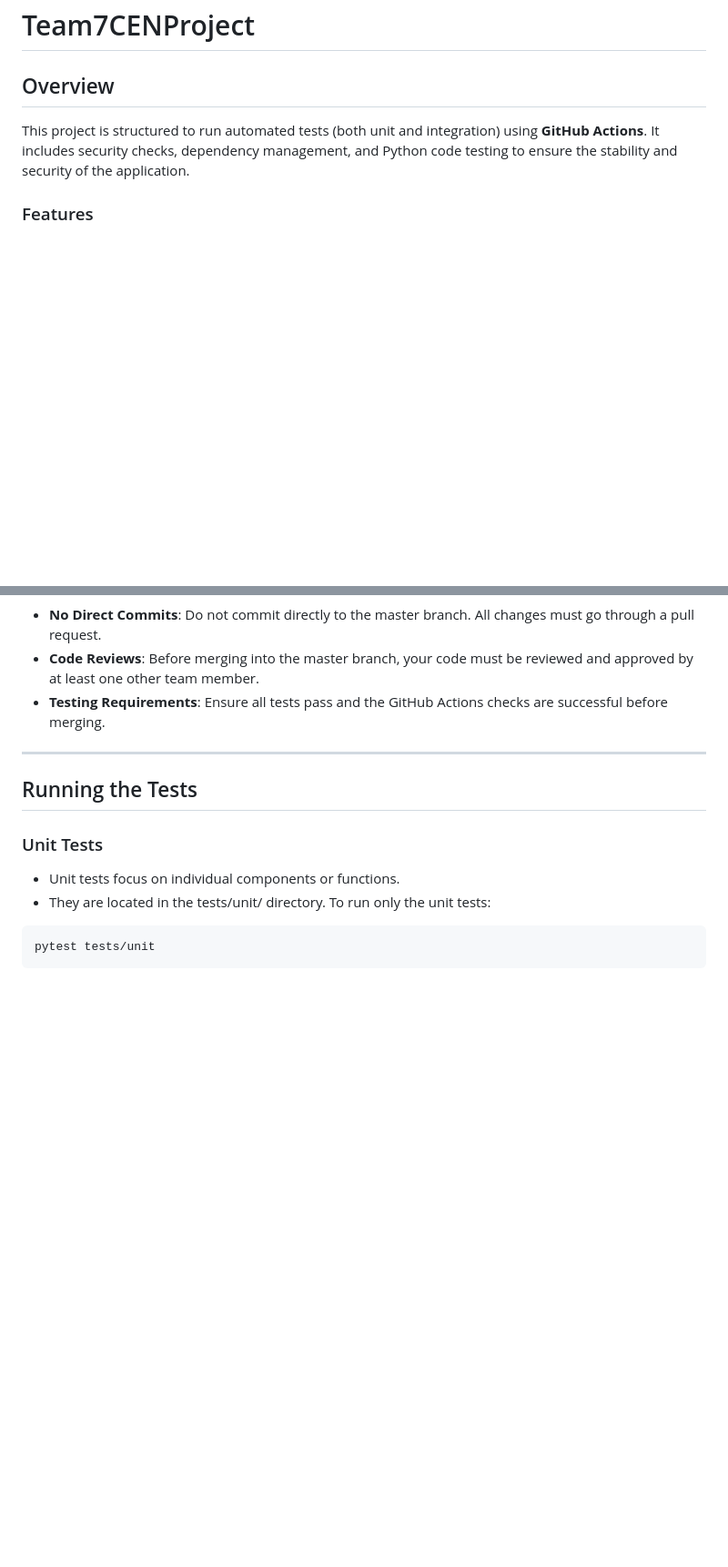
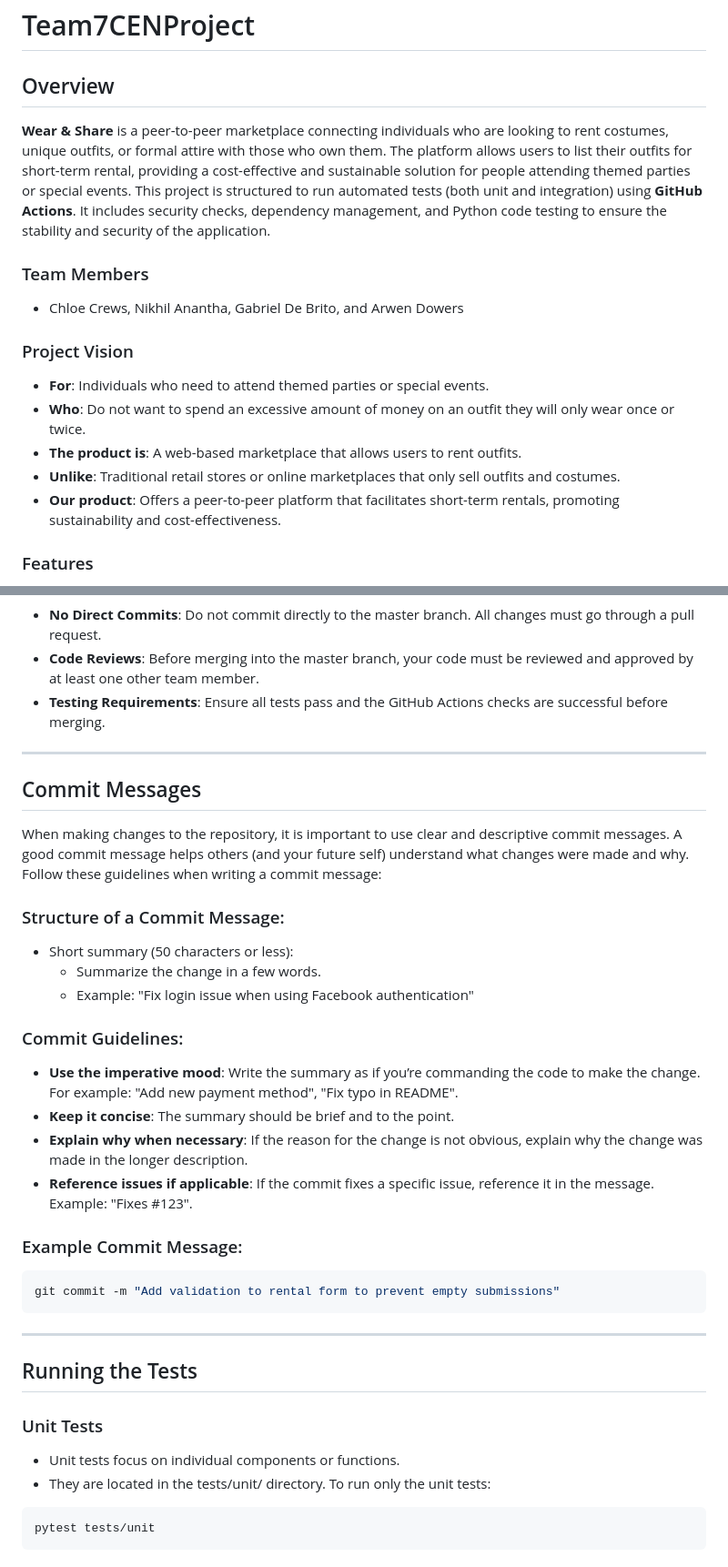
Before and after one commit to chloe-crews/Team7CENProject, a Markdown page: README.md, 2 parts joined by grey strips. Shown at 91% size. GitHub-like rendering; blank space fills up the shorter version.

````diff
--- a/README.md
+++ b/README.md
@@ -1,7 +1,18 @@
 # Team7CENProject
 
 ## Overview
+**Wear & Share** is a peer-to-peer marketplace connecting individuals who are looking to rent costumes, unique outfits, or formal attire with those who own them. The platform allows users to list their outfits for short-term rental, providing a cost-effective and sustainable solution for people attending themed parties or special events.
 This project is structured to run automated tests (both unit and integration) using **GitHub Actions**. It includes security checks, dependency management, and Python code testing to ensure the stability and security of the application.
+
+### Team Members
+- Chloe Crews, Nikhil Anantha, Gabriel De Brito, and Arwen Dowers
+
+### Project Vision
+- **For**: Individuals who need to attend themed parties or special events.
+- **Who**: Do not want to spend an excessive amount of money on an outfit they will only wear once or twice.
+- **The product is**: A web-based marketplace that allows users to rent outfits.
+- **Unlike**: Traditional retail stores or online marketplaces that only sell outfits and costumes.
+- **Our product**: Offers a peer-to-peer platform that facilitates short-term rentals, promoting sustainability and cost-effectiveness.
 
 ### Features
 - **Unit Testing**: Automated testing of individual components of the application.
@@ -89,6 +100,28 @@ git checkout -b chloe-crews/hotfix/critical-deployment-fix
 
 ---
 
+## Commit Messages
+When making changes to the repository, it is important to use clear and descriptive commit messages. A good commit message helps others (and your future self) understand what changes were made and why. Follow these guidelines when writing a commit message:
+
+### Structure of a Commit Message:
+- Short summary (50 characters or less):
+    - Summarize the change in a few words.
+    - Example: "Fix login issue when using Facebook authentication"
+
+
+### Commit Guidelines:
+- **Use the imperative mood**: Write the summary as if you’re commanding the code to make the change. For example: "Add new payment method", "Fix typo in README".
+- **Keep it concise**: The summary should be brief and to the point.
+- **Explain why when necessary**: If the reason for the change is not obvious, explain why the change was made in the longer description.
+- **Reference issues if applicable**: If the commit fixes a specific issue, reference it in the message. Example: "Fixes #123".
+
+### Example Commit Message:
+```bash
+git commit -m "Add validation to rental form to prevent empty submissions"
+```
+
+---
+
 ## Running the Tests
 
 ### Unit Tests
````
Also changed, not shown: other parts of README.md (+2 -2 lines), .github/PULL_REQUEST_TEMPLATE/pull_request_template.md (added, +35 -0 lines).
